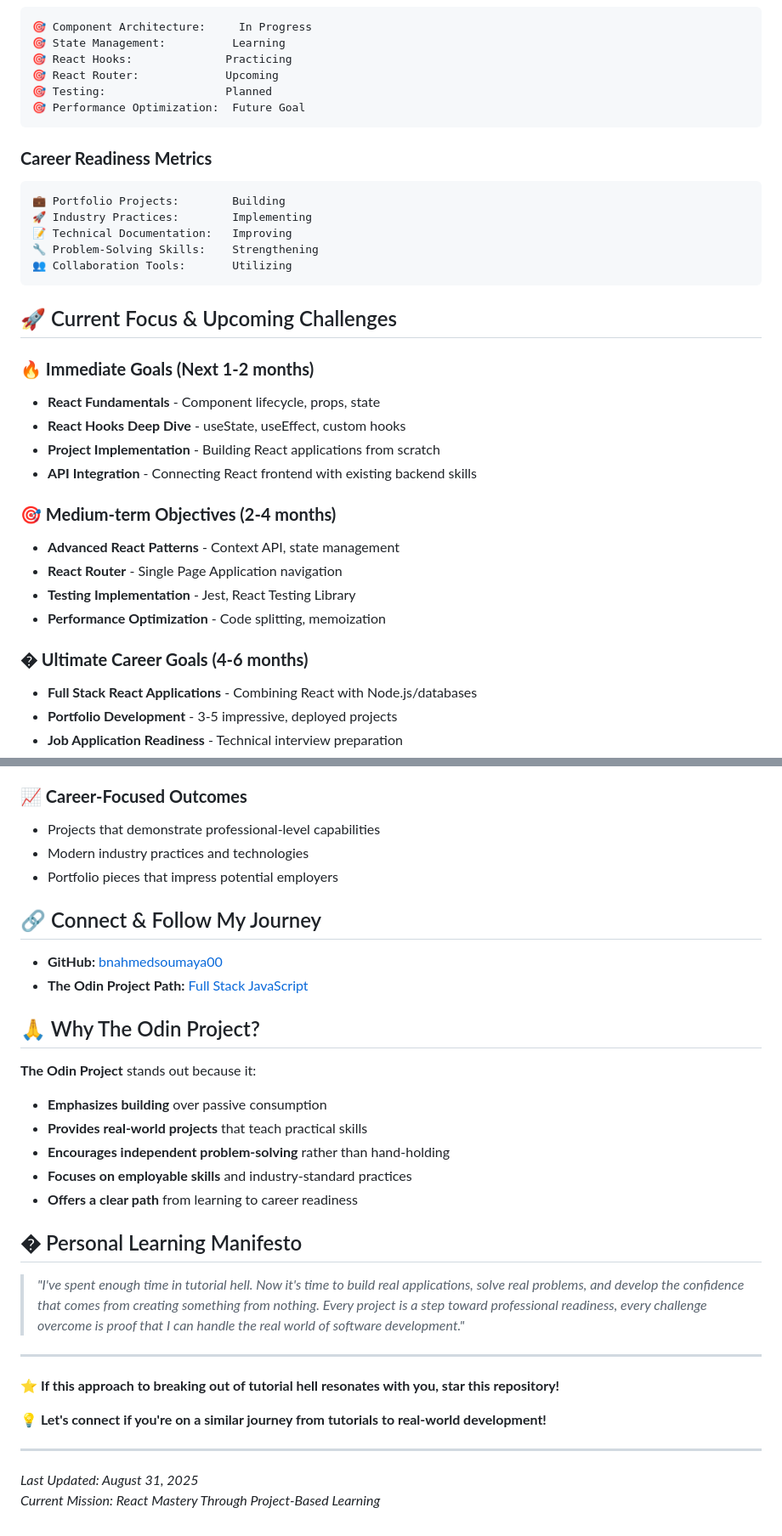
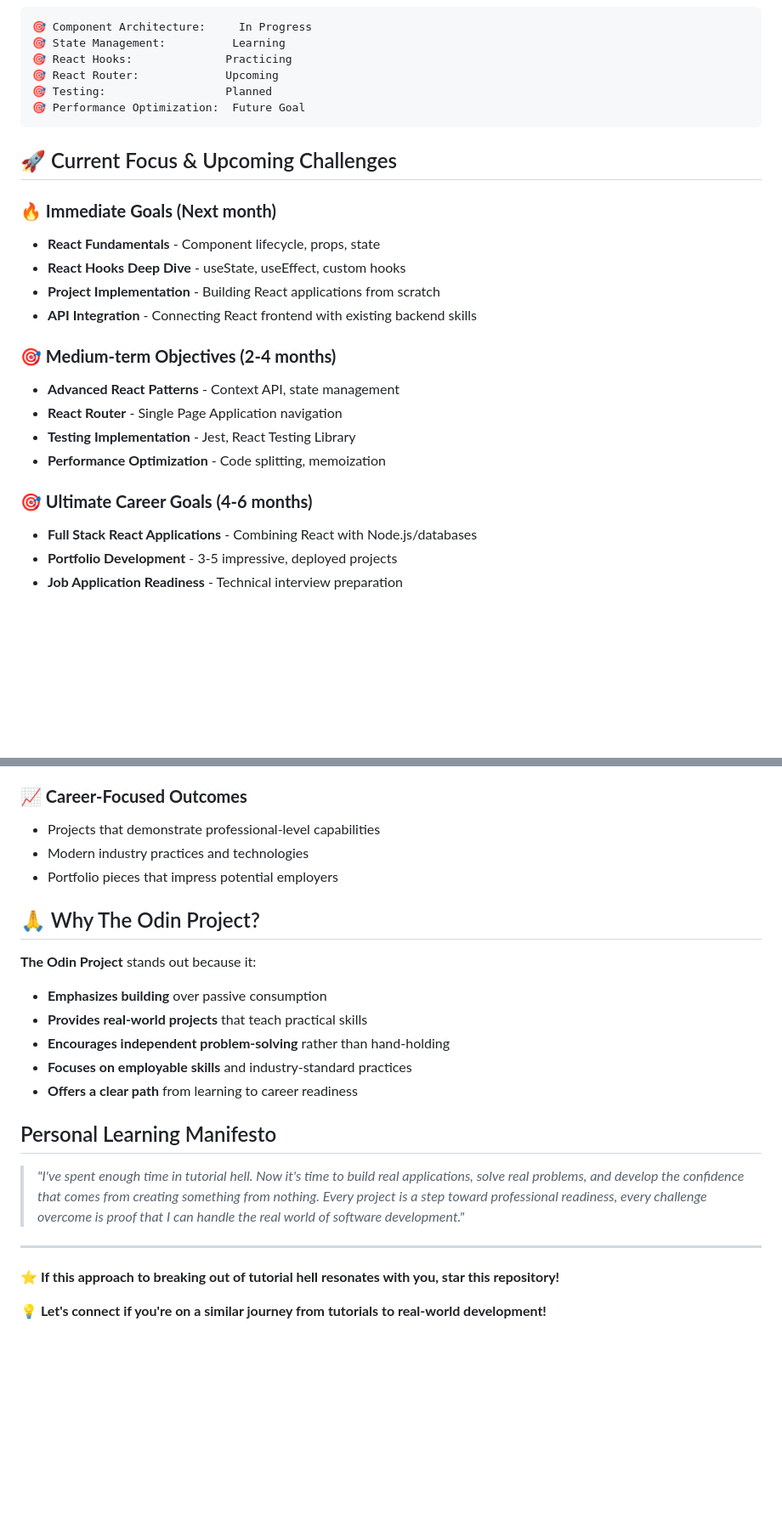
Before and after one commit to bnahmedsoumaya00/Full-stack-JS-Odin-projects, a Markdown page: README.md, 2 parts joined by grey strips. Shown at 85% size. Drawn GitHub-style; blank space fills up the shorter version.

Commit message:
general readme added

````diff
--- a/README.md
+++ b/README.md
@@ -115,18 +115,9 @@ My main focus is mastering **React** and modern frontend development:
 🎯 Performance Optimization:  Future Goal
 ```
 
-### **Career Readiness Metrics**
-```
-💼 Portfolio Projects:        Building
-🚀 Industry Practices:        Implementing
-📝 Technical Documentation:   Improving
-🔧 Problem-Solving Skills:    Strengthening
-👥 Collaboration Tools:       Utilizing
-```
-
 ## 🚀 Current Focus & Upcoming Challenges
 
-### **🔥 Immediate Goals (Next 1-2 months)**
+### **🔥 Immediate Goals (Next month)**
 - **React Fundamentals** - Component lifecycle, props, state
 - **React Hooks Deep Dive** - useState, useEffect, custom hooks
 - **Project Implementation** - Building React applications from scratch
@@ -138,7 +129,7 @@ My main focus is mastering **React** and modern frontend development:
 - **Testing Implementation** - Jest, React Testing Library
 - **Performance Optimization** - Code splitting, memoization
 
-### **� Ultimate Career Goals (4-6 months)**
+### **🎯 Ultimate Career Goals (4-6 months)**
 - **Full Stack React Applications** - Combining React with Node.js/databases
 - **Portfolio Development** - 3-5 impressive, deployed projects
 - **Job Application Readiness** - Technical interview preparation
@@ -161,11 +152,6 @@ My main focus is mastering **React** and modern frontend development:
 - Modern industry practices and technologies
 - Portfolio pieces that impress potential employers
 
-## 🔗 Connect & Follow My Journey
-
-- **GitHub:** [bnahmedsoumaya00](https://github.com/bnahmedsoumaya00)
-- **The Odin Project Path:** [Full Stack JavaScript](https://www.theodinproject.com/paths/full-stack-javascript)
-
 ## 🙏 Why The Odin Project?
 
 **The Odin Project** stands out because it:
@@ -175,7 +161,7 @@ My main focus is mastering **React** and modern frontend development:
 - **Focuses on employable skills** and industry-standard practices
 - **Offers a clear path** from learning to career readiness
 
-## � Personal Learning Manifesto
+##  Personal Learning Manifesto
 
 > *"I've spent enough time in tutorial hell. Now it's time to build real applications, solve real problems, and develop the confidence that comes from creating something from nothing. Every project is a step toward professional readiness, every challenge overcome is proof that I can handle the real world of software development."*
 
@@ -184,8 +170,3 @@ My main focus is mastering **React** and modern frontend development:
 **⭐ If this approach to breaking out of tutorial hell resonates with you, star this repository!**
 
 **💡 Let's connect if you're on a similar journey from tutorials to real-world development!**
-
----
-
-*Last Updated: August 31, 2025*
-*Current Mission: React Mastery Through Project-Based Learning*
````
